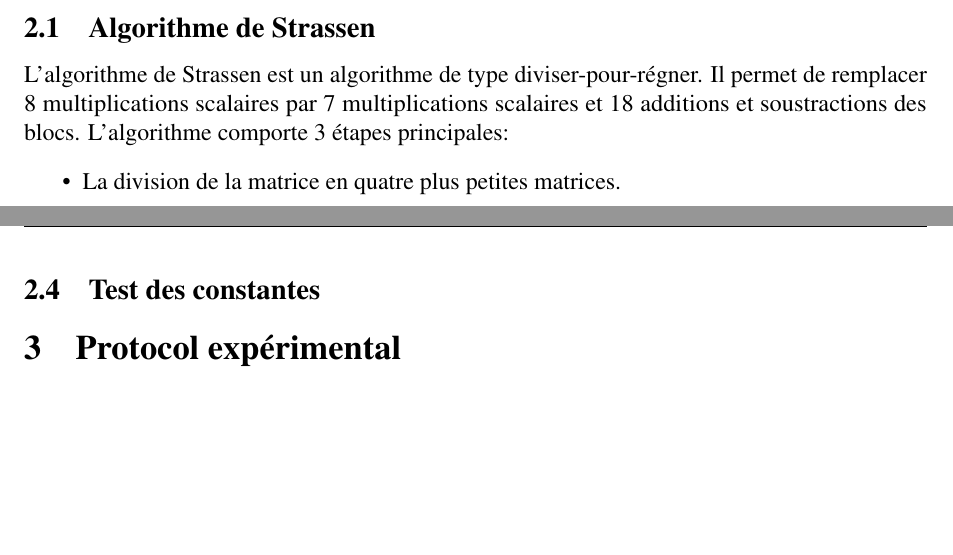
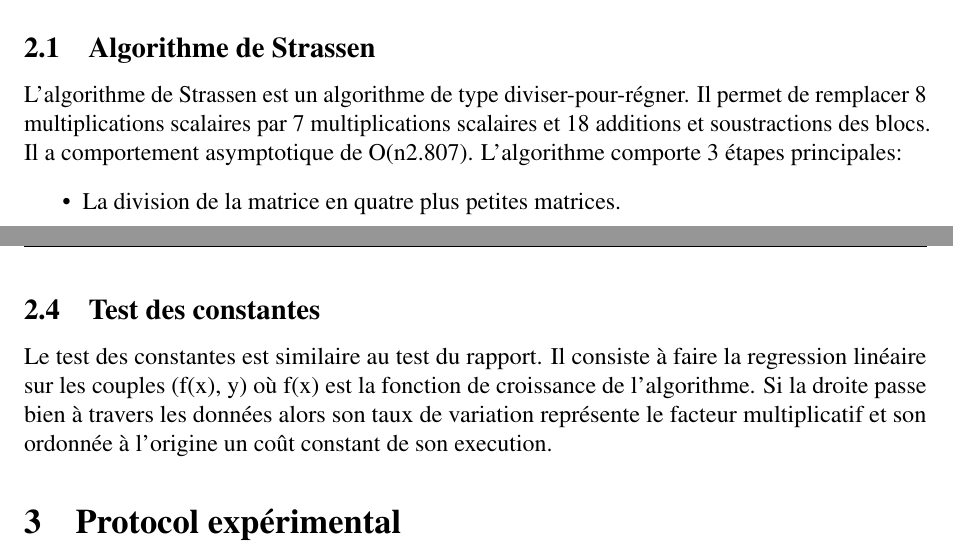
Before and after one commit to GuillaumeArruda/INF4705, a LaTeX document (TP1/essay_2.tex): two parts of pages 3 and 4 of 4 before the commit and two parts of pages 3 and 4 of 5 after it, joined at a grey line, cut so that both start at the same text, the shorter picture padded with empty space. Compiled offline with pdfLaTeX.

Commit message:
Avancement rapport

```diff
--- a/TP1/essay_2.tex
+++ b/TP1/essay_2.tex
@@ -133,7 +133,7 @@ et donc de choisir le plus approprié pour la tâche. Le but de ce laboratoire e
 \section{Revue de la théorie}
 \subsection{Algorithme de Strassen}
 L'algorithme de Strassen est un algorithme de type diviser-pour-régner. Il permet de remplacer 8 multiplications scalaires par 7 multiplications scalaires et 18 additions et soustractions des blocs.
-L'algorithme comporte 3 étapes principales:
+Il a comportement asymptotique de O(n2.807). L'algorithme comporte 3 étapes principales:
 \begin{itemize}
 \item La division de la matrice en quatre plus petites matrices.
 \item La multiplication de de différentes combinaisons de ces matrices à l'aide de Strassen ou d'un autre algorithme.
@@ -147,9 +147,11 @@ Le test de rapport est un test empirique.Toutefois,contrairement au test de puis
 du comportement de l'algorithme et d'estimer la constante multiplicative. Le test nescessite de faire une régression linéaire sur les couples de données en divisant la variable dépendante par le résultat
 de la fonction descrivant le comportement de l'algorithme. Si la droite suit les données, alors l'hypothèse est bonne et l'ordonnées à l'origine représente le facteur multiplicatif. Si la pente ne suit pas les données alors la fonction n'est pas correcte.
 \subsection{Test des constantes}
-
+Le test des constantes est similaire au test du rapport. Il consiste à faire la regression linéaire sur les couples (f(x), y) où f(x) est la fonction de croissance de l'algorithme. Si la droite passe bien
+à travers les données alors son taux de variation représente le facteur multiplicatif et son ordonnée à l'origine un coût constant de son execution.
 \section{Protocol expérimental}
 La première étape de ce laboratoire à été l'implémentation de l'algorithme de Strassen et de multiplication conventionnel en C++. L'algorithme de Strassen a ensuite été testé en lui faisant effectué 25 multiplication de matrices 2048 par 2048 avec plusieurs seuils de récursivité pour trouver le seuil optimal. Une fois le seuil optimal trouvé, des données ont été recueillie pour des tailles de matrices allant de 64 par 64 jusqu'à 1024 par 1024 pour l'algorithme conventionnel, Strassen sans seuil, Strassen avec le seuil optimal, Strassen avec le seuil optimal divisé par 4 et Strassen avec le seuil optimal multiplié par 4. Ces données ont ensuite été utilisé pour appliquer les tests de puissance et de rapport.
+
 \section{Présentation des résultats}
 %leafsize 1
 \begin{table}[H]
```
Also changed, not shown: TP1/essay_2.tex (3 more changed lines).
